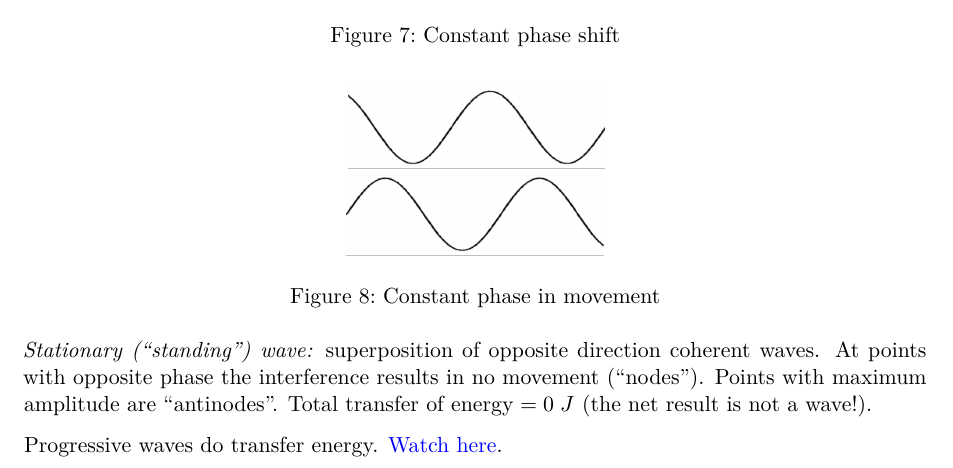
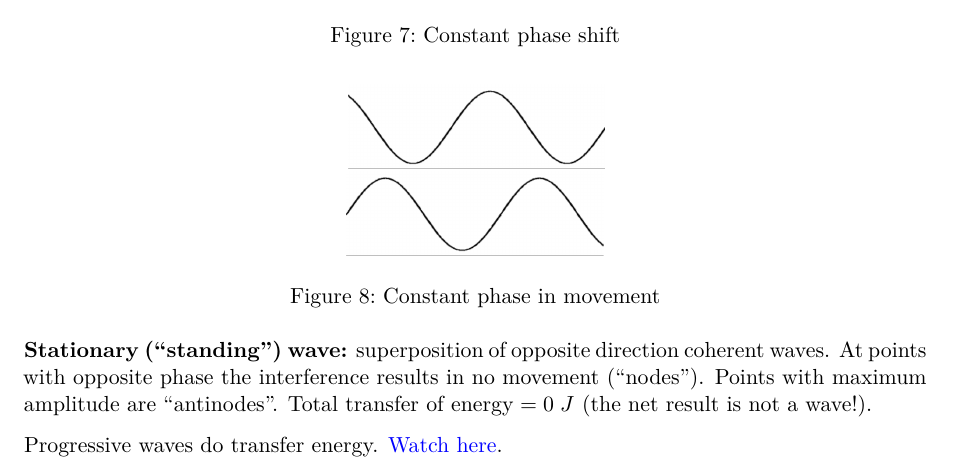
Before and after one commit to PasamonteG/y12-phys, a Quarto document (03-waves.qmd): part of page 5 of 6, cut so that both start at the same text. Rendered offline with R 4.5, knitr and Pandoc in place of Quarto, then LaTeX, with nearby package versions.

Commit message:
typo correction

```diff
--- a/03-waves.qmd
+++ b/03-waves.qmd
@@ -148,7 +148,7 @@ What are coherent waves?
 
 ::::
 
-*Stationary (“standing”) wave:* superposition of opposite direction coherent waves. At points with opposite phase the interference results in no movement (“nodes”). Points with maximum amplitude are “antinodes”. Total transfer of energy $= 0\hspace{1mm}J$ (the net result is not a wave!).
+**Stationary (“standing”) wave:** superposition of opposite direction coherent waves. At points with opposite phase the interference results in no movement (“nodes”). Points with maximum amplitude are “antinodes”. Total transfer of energy $= 0\hspace{1mm}J$ (the net result is not a wave!).
 
 Progressive waves do transfer energy. [Watch here](https://www.youtube.com/watch?v=ieheeeKTbac).
 
```
